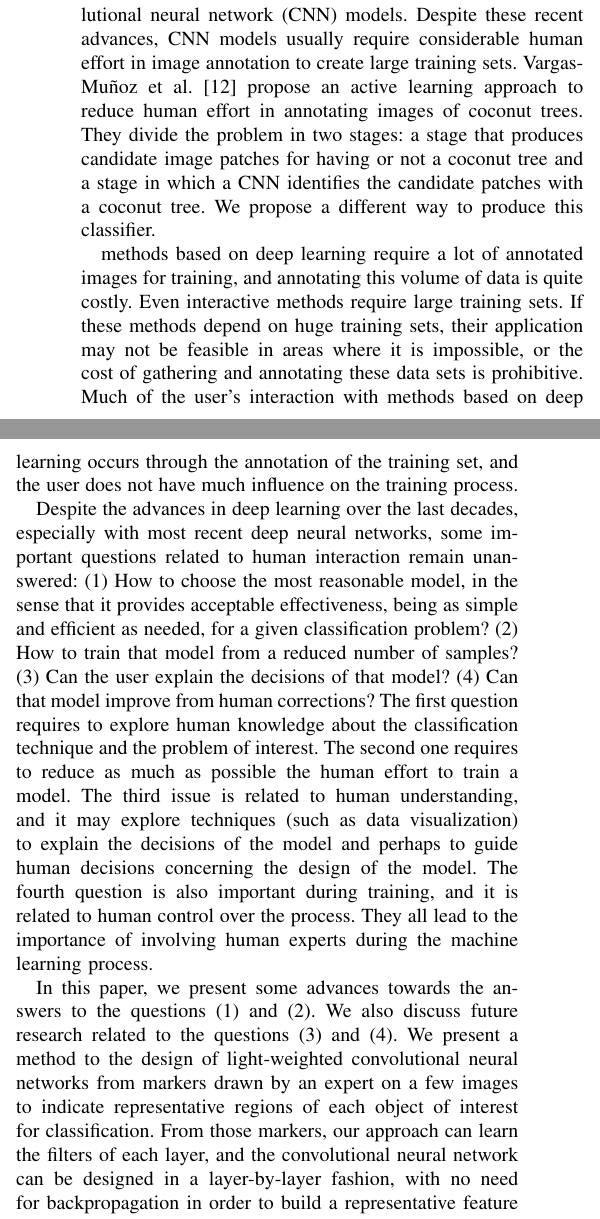
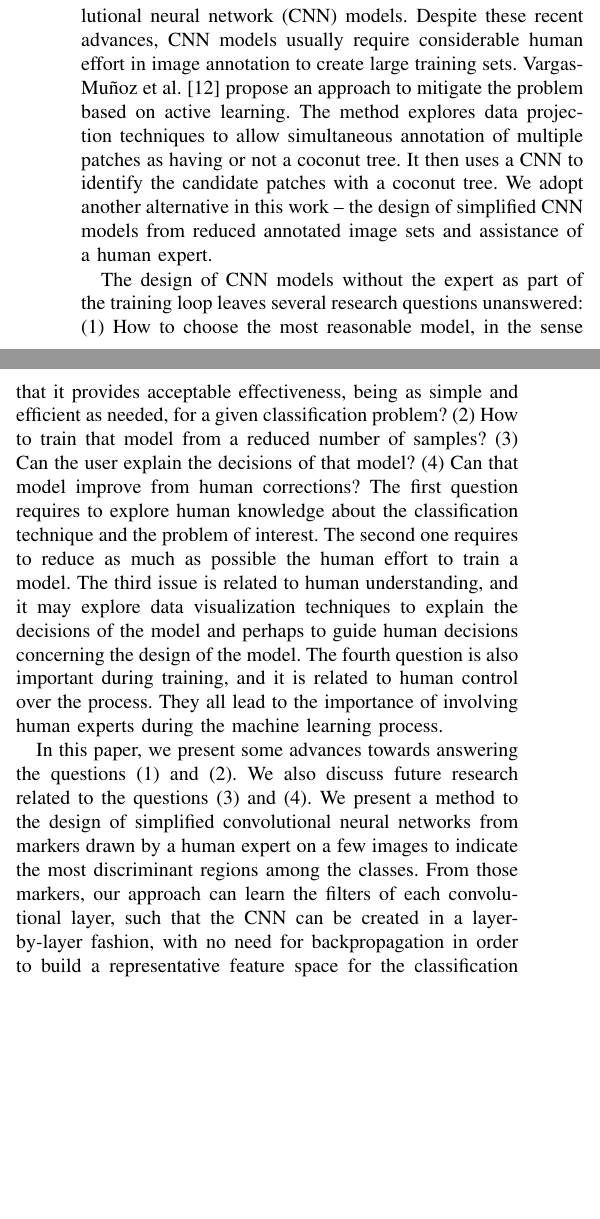
Before and after one commit to LIDS-papers/2020_deSouza_GRSL_Coconuts, a LaTeX paper (main.tex): two parts of the columns of page 1 of 4, joined at a grey line, cut so that both start at the same text, the shorter picture padded with empty space. Compiled offline with pdfLaTeX.

Commit message:
Updates from Overleaf

```diff
--- a/main.tex
+++ b/main.tex
@@ -115,16 +115,9 @@ Deep learning has proven to be applicable to different tasks, from image classif
 
-Classification of tree species in aerial images has been actively investigated~\cite{fassnacht2016review}. In \cite{puttemans2018comparing} and~\cite{aparna2018cnn}, the authors present automatic solutions to detect coconut trees based on convolutional neural network (CNN) models. Despite these recent advances, CNN models usually require considerable human effort in image annotation to create large training sets. Vargas-Muñoz et al.~\cite{8899005}  propose an active learning approach to reduce human effort in annotating images of coconut trees. They divide the problem in two stages: a stage that produces candidate image patches for having or not a coconut tree and a stage in which a CNN identifies the candidate patches with a coconut tree. We propose a different way to produce this classifier.
+Classification of tree species in aerial images has been actively investigated~\cite{fassnacht2016review}. In \cite{puttemans2018comparing} and~\cite{aparna2018cnn}, the authors present automatic solutions to detect coconut trees based on convolutional neural network (CNN) models. Despite these recent advances, CNN models usually require considerable human effort in image annotation to create large training sets. Vargas-Muñoz et al.~\cite{8899005} propose an approach to mitigate the problem based on active learning. The method explores data projection techniques to allow simultaneous annotation of multiple patches as having or not a coconut tree. It then uses a CNN to identify the candidate patches with a coconut tree. We adopt another alternative in this work -- the design of simplified CNN models from reduced annotated image sets and assistance of a human expert.
 
-methods based on deep learning require a lot of annotated images for training, and annotating this volume of data is quite costly. Even interactive methods require large training sets. If these methods depend on huge training sets, their application may not be feasible in areas where it is impossible, or the cost of gathering and annotating these data sets is prohibitive. Much of the user's interaction with methods based on deep learning occurs through the annotation of the training set, and the user does not have much influence on the training process.
+The design of CNN models without the expert as part of the training loop leaves several research questions unanswered: (1) How to choose the most reasonable model, in the sense that it provides acceptable effectiveness, being as simple and efficient as needed, for a given classification problem? (2) How to train that model from a reduced number of samples?  (3) Can the user explain the decisions of that model? (4) Can that model improve from human corrections? The first question requires to explore human knowledge about the classification technique and the problem of interest. The second one requires to reduce as much as possible the human effort to train a model. The third issue is related to human understanding, and it may explore data visualization techniques to explain the decisions of the model and perhaps to guide human decisions concerning the design of the model. The fourth question is also important during training, and it is related to human control over the process. They all lead to the importance of involving human experts during the machine learning process.
 
-
-
-
-
-
-Despite the advances in deep learning over the last decades, especially with most recent deep neural networks, some important questions related to human interaction remain unanswered: (1) How to choose the most reasonable model, in the sense that it provides acceptable effectiveness, being as simple and efficient as needed, for a given classification problem? (2) How to train that model from a reduced number of samples?  (3) Can the user explain the decisions of that model? (4) Can that model improve from human corrections? The first question requires to explore human knowledge about the classification technique and the problem of interest. The second one requires to reduce as much as possible the human effort to train a model. The third issue is related to human understanding, and it may explore techniques (such as data visualization) to explain the decisions of the model and perhaps to guide human decisions concerning the design of the model. The fourth question is also important during training, and it is related to human control over the process. They all lead to the importance of involving human experts during the machine learning process.
-
-In this paper, we present some advances towards the answers to the questions (1) and (2). We also discuss future research related to the questions (3) and (4). We present a method to the design of light-weighted convolutional neural networks from markers drawn by an expert on a few images to indicate representative regions of each object of interest for classification. From those markers, our approach can learn the filters of each layer, and the convolutional neural network can be designed in a layer-by-layer fashion, with no need for backpropagation in order to build a representative feature space for the classification problem. Backpropagation is only used to train a bank of multi-layer perceptrons for local pattern classification.
+In this paper, we present some advances towards answering the questions (1) and (2). We also discuss future research related to the questions (3) and (4). We present a method to the design of simplified convolutional neural networks from markers drawn by a human expert on a few images to indicate the most discriminant regions among the classes. From those markers, our approach can learn the filters of each convolutional layer, such that the CNN can be created in a layer-by-layer fashion, with no need for backpropagation in order to build a representative feature space for the classification problem. Backpropagation is only used to train a bank of multi-layer perceptrons for local pattern classification.
 
 We propose a new way of learning the filters of the convolutional layers of deep neural networks that do not depend on the optimization of an error function and, therefore, do not need a large number of training samples. The training process is done with user intervention, which adds markers to the training images to indicate relevant features to characterize each class. To learn the filters, we get a patch around each marker of a class and cluster them. The centroid of each cluster is a filter that can be used to identify features of this cluster. The set of centroids of clusters of all clusters is the convolutional layer filters. For the next layer, the patches are generated on the output of the previous one. To evaluate our method, we use a dataset of aerial images to detect coconut trees. We identified that, with few layers and few training samples, we managed to get competitive results with state-of-the-art models.
 
```
Also changed, not shown: main.tex (12 more changed lines).
